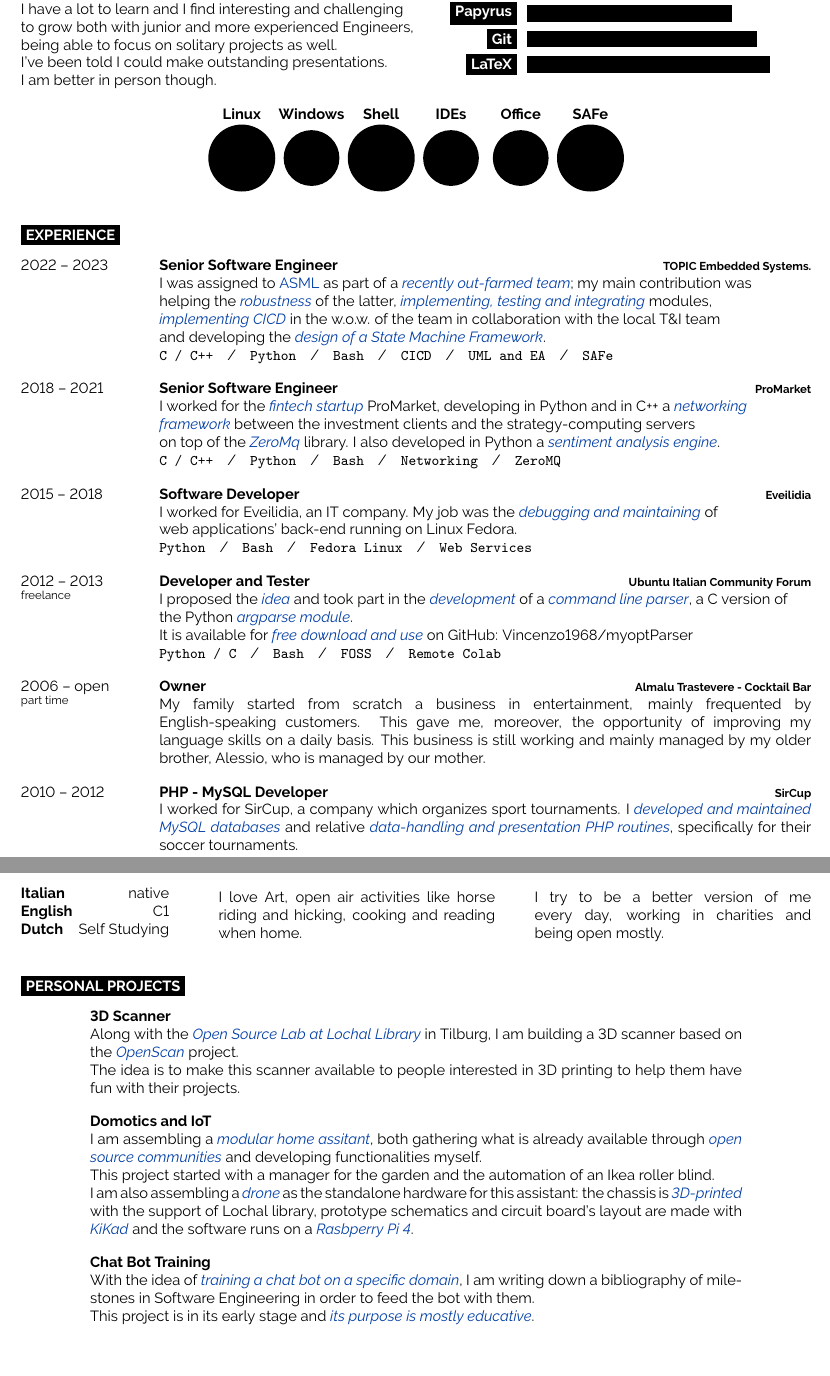
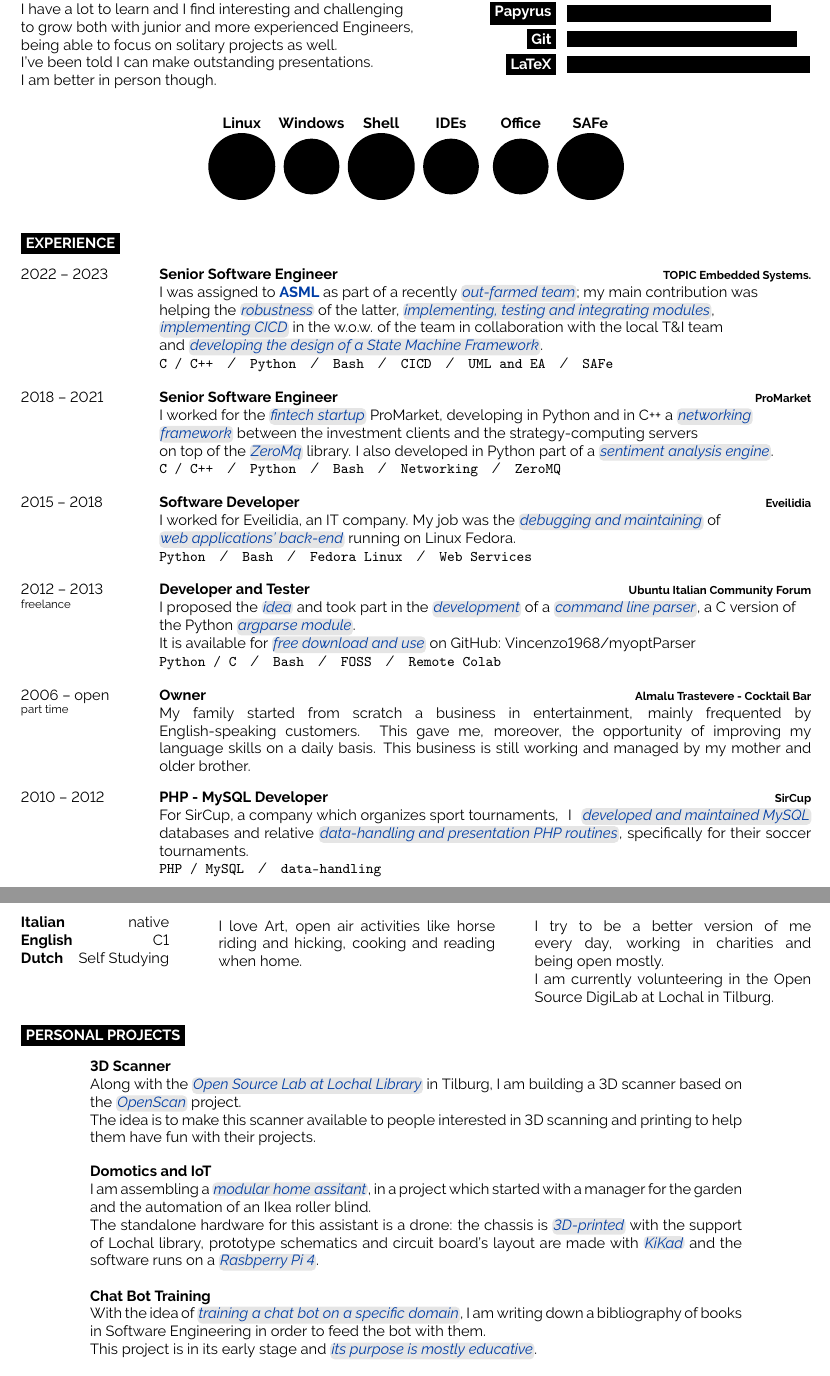
Before and after one commit to vaeVict1s/myResume, a LaTeX CV (Leonardo_Pozzati_resume.tex): two parts of pages 1 and 2 of 2, joined at a grey line, cut so that both start at the same text. Compiled offline with pdfLaTeX.

Commit message:
Minor changes -) new colors defined -) meaningful comments added -) some paragraph changed -) some text highlighted

```diff
--- a/Leonardo_Pozzati_resume.tex
+++ b/Leonardo_Pozzati_resume.tex
@@ -27,6 +27,7 @@
 
 
 \usepackage{qrcode} % Required to generate QR code of the link to FontAwesome5 icons
+\usepackage{xcolor}
 \usepackage[pdfauthor={Leonardo Pozzati},
             pdftitle={Leonardo Pozzati - Resume},
             pdfsubject={This is the outstanding resume of Leonardo Pozzati},
@@ -36,9 +37,15 @@
 \definecolor{greenForName}{RGB}{0,140,69}
 \definecolor{ItalianRed}{RGB}{205, 33, 42}
 \definecolor{DutchBlue}{RGB}{0, 61, 165}
-\newcommand{\myHilight}[2]{\textit{\color{#1}{#2}}}
+\definecolor{shadecolor}{RGB}{0,140,69}
+\definecolor{textcolor}{RGB}{0, 61, 165}
 
 
+\usepackage[skins]{tcolorbox}
+\definecolor{tpgray}{gray}{0.90}
+\newtcbox\tcbtp{hbox, on line, colback=tpgray, enhanced, frame hidden, boxrule=0pt,
+    top=-2pt, bottom=-2pt, right=-2pt, left=-2pt, rounded corners}
+\newcommand{\myHilight}[2]{\tcbtp{\textit{\color{#1}{#2}}}}
 \begin{document}
 
 %----------------------------------------------------------------------------------------
@@ -106,7 +117,7 @@
     \linebreak
     \mbox{being able to focus on solitary projects as well.}
 	\linebreak
-	\mbox{I've been told I could make outstanding presentations.}
+	\mbox{I've been told I can make outstanding presentations.}
 	\linebreak
 	\mbox{I am better in person though.}
 \end{minipage}
@@ -156,14 +170,14 @@
 	    {2018 -- 2021}
 	    {Senior Software Engineer}
 	    {ProMarket}
-	    {\mbox{I worked for the \myHilight{DutchBlue}{fintech startup} ProMarket,
-        developing in Python and in C++ a \myHilight{DutchBlue}{networking}}
+	    {\mbox{I worked for the \myHilight{textcolor}{fintech startup} ProMarket,
+        developing in Python and in C++ a \myHilight{textcolor}{networking}}
         \linebreak
-        \mbox{\myHilight{DutchBlue}{framework} between the investment clients
+        \mbox{\myHilight{textcolor}{framework} between the investment clients
         and the strategy-computing servers}
         \linebreak{}
-        \mbox{on top of the \myHilight{DutchBlue}{ZeroMq} library.
-        I also developed in Python a \myHilight{DutchBlue}{sentiment analysis engine}.}
+        \mbox{on top of the \myHilight{textcolor}{ZeroMq} library.
+        I also developed in Python part of a \myHilight{textcolor}{sentiment analysis engine}.}
         \linebreak{}
         \texttt{C / C++}\slashsep\texttt{Python}\slashsep\texttt{Bash}\slashsep\texttt{Networking}\slashsep\texttt{ZeroMQ}}
 
@@ -200,16 +214,16 @@
 		{My family started from scratch a business in entertainment,
         mainly frequented by \mbox{English-speaking} customers. This gave me, moreover,
         the opportunity of improving my language skills on a daily basis.
-        This business is still working and mainly managed by my older brother,
-        Alessio, who is managed by our mother.}
+        This business is still working and managed by my mother and older brother.}
 
 	\entry
 		{2010 -- 2012} %\\\footnotesize}
 		{PHP - MySQL Developer}
 		{SirCup}
-		{I worked for SirCup, a company which organizes sport
-        tournaments. I \myHilight{DutchBlue}{developed and maintained MySQL databases}
-        and relative \myHilight{DutchBlue}{data-handling and presentation PHP routines},
-        specifically for their soccer tournaments.}
-		% {\lorem\lorem\\ \texttt{PHP}\slashsep\texttt{Laravel}}
+		{\mbox{For SirCup, a company which organizes sport
+        tournaments,} I \myHilight{textcolor}{developed and maintained MySQL} databases
+        and relative \myHilight{textcolor}{data-handling and presentation PHP routines},
+        specifically for their soccer tournaments.
+        \linebreak{}
+        \texttt{PHP / MySQL}\slashsep\texttt{data-handling}}
 
@@ -286,7 +304,7 @@
 	\cvsect{Non profit}
 
     I try to be a better version of me \linebreak every day, working in charities and \linebreak \mbox{being open mostly.} \linebreak
-    % I am currently involved in the Linux group at Lochal in Tilburg.
+    I am currently volunteering in the Open Source DigiLab at Lochal in Tilburg.
 \end{minipage}
 
 \cvsect{Personal Projects}
@@ -294,33 +312,29 @@
     \entry{}
     {3D Scanner}
     {}
-    {Along with the \myHilight{DutchBlue}{Open Source Lab at Lochal Library} in Tilburg,
-    I am building a 3D scanner based on the \myHilight{DutchBlue}{OpenScan} project.
+    {Along with the \myHilight{textcolor}{Open Source Lab at Lochal Library} in Tilburg,
+    I am building a 3D scanner based on the \myHilight{textcolor}{OpenScan} project.
     \newline{}
     The idea is to make this scanner available to people interested
-    in 3D printing to help them have fun with their projects.}
+    in 3D scanning and printing to help them have fun with their projects.}
     \entry{}
     {Domotics and IoT}
     {}
-    {I am assembling a \myHilight{DutchBlue}{modular home assitant}, both gathering what is already
-    available through \myHilight{DutchBlue}{open source communities} and developing functionalities myself.
+    {I am assembling a \myHilight{textcolor}{modular home assitant},
+    in a project which started with a manager for the garden and the automation of an Ikea roller blind.
     \newline
-    This project started with a manager for the garden and the automation of an Ikea roller blind.
-    \newline
-    I am also assembling a \myHilight{DutchBlue}{drone} as the standalone hardware
-    for this assistant: the chassis is \myHilight{DutchBlue}{3D-printed} with the support of Lochal library,
-    prototype schematics and circuit board's layout are made with \myHilight{DutchBlue}{KiKad}
-    and the software runs on a \myHilight{DutchBlue}{Rasbperry Pi 4}.}
+    The standalone hardware for this assistant is a drone: the chassis is \myHilight{textcolor}{3D-printed} with the support of Lochal library,
+    prototype schematics and circuit board's layout are made with \myHilight{textcolor}{KiKad}
+    and the software runs on a \myHilight{textcolor}{Rasbperry Pi 4}.}
     \entry{}
     {Chat Bot Training}
     {}
-    {With the idea of \myHilight{DutchBlue}{training a chat bot on a specific domain},
-    I am writing down a bibliography of milestones in Software Engineering
+    {With the idea of \myHilight{textcolor}{training a chat bot on a specific domain},
+    I am writing down a bibliography of books in Software Engineering
     in order to feed the bot with them.
     \newline
-    This project is in its early stage and \myHilight{DutchBlue}{its purpose is mostly educative}.}
+    This project is in its early stage and \myHilight{textcolor}{its purpose is mostly educative}.}
 \end{entrylist}
-
 
 
 %----------------------------------------------------------------------------------------
```
Also changed, not shown: Leonardo_Pozzati_resume.pdf, Leonardo_Pozzati_resume.tex (57 more changed lines), 1 other file.
